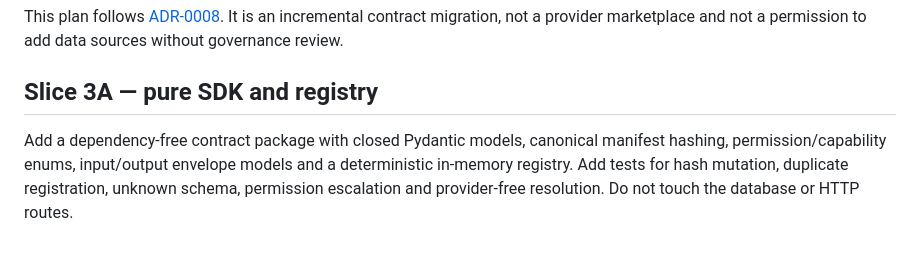
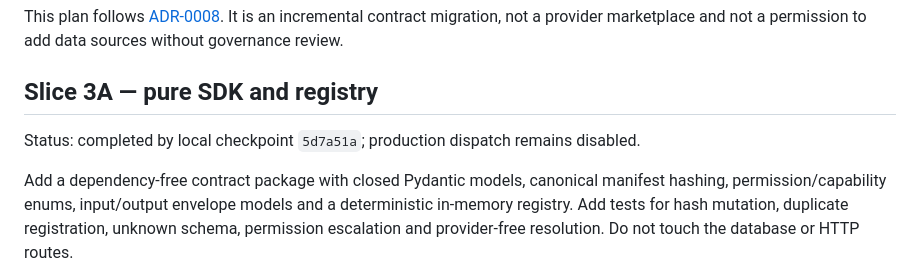
Before and after one commit to wangyufanshuai/worldpulse, a Markdown page: docs/architecture/phase3-plugin-sdk-migration-plan.md, the part around the change. GitHub-like rendering; blank space fills up the shorter version.

```diff
--- a/docs/architecture/phase3-plugin-sdk-migration-plan.md
+++ b/docs/architecture/phase3-plugin-sdk-migration-plan.md
@@ -5,6 +5,9 @@ an incremental contract migration, not a provider marketplace and not a
 permission to add data sources without governance review.
 
 ## Slice 3A — pure SDK and registry
+
+Status: completed by local checkpoint `5d7a51a`; production dispatch remains
+disabled.
 
 Add a dependency-free contract package with closed Pydantic models, canonical
 manifest hashing, permission/capability enums, input/output envelope models and
```
Also changed, not shown: docs/architecture/v2.0-architecture-program.md (+34 -1 lines).
